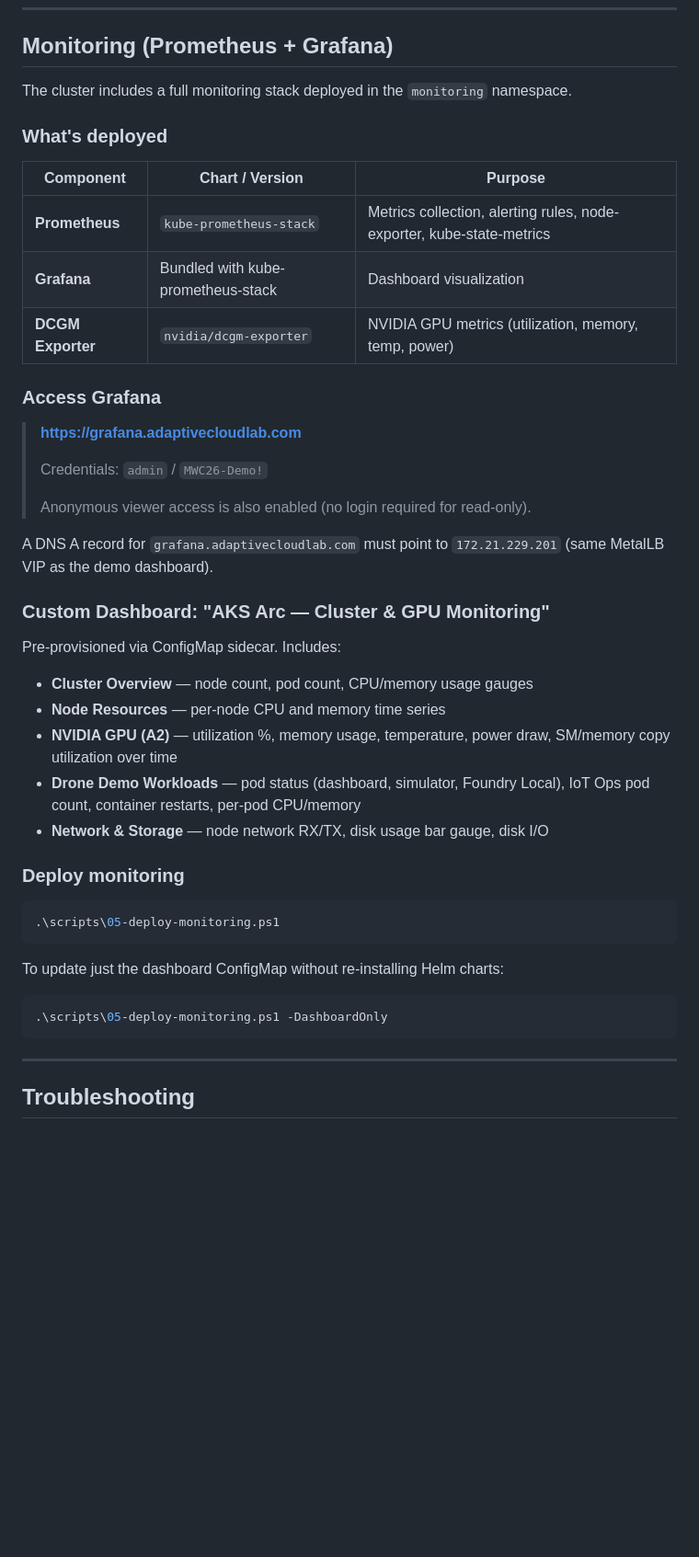
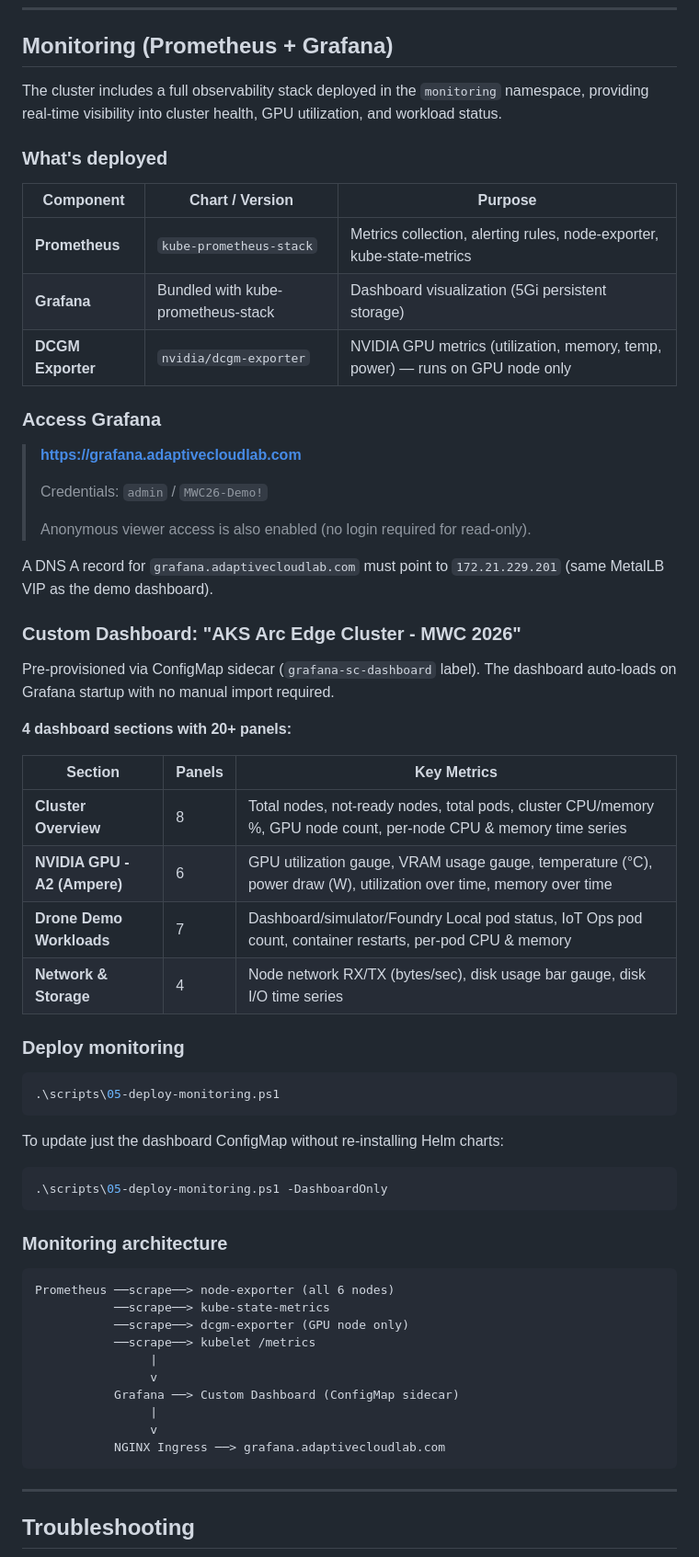
Before and after one commit to mgodfre3/adaptivecloudlab-mwc26-demo, a Markdown page: README.md, the part around one of its changes. Shown at 92% size. GitHub-like rendering; blank space fills up the shorter version.

Commit message:
docs: enhance README with screenshots section, detailed dashboard features, and monitoring architecture

````diff
--- a/README.md
+++ b/README.md
@@ -435,15 +475,15 @@ Primary configuration file. All resource names are auto-derived from `PREFIX`. K
 
 ## Monitoring (Prometheus + Grafana)
 
-The cluster includes a full monitoring stack deployed in the `monitoring` namespace.
+The cluster includes a full observability stack deployed in the `monitoring` namespace, providing real-time visibility into cluster health, GPU utilization, and workload status.
 
 ### What's deployed
 
 | Component | Chart / Version | Purpose |
 |---|---|---|
 | **Prometheus** | `kube-prometheus-stack` | Metrics collection, alerting rules, node-exporter, kube-state-metrics |
-| **Grafana** | Bundled with kube-prometheus-stack | Dashboard visualization |
-| **DCGM Exporter** | `nvidia/dcgm-exporter` | NVIDIA GPU metrics (utilization, memory, temp, power) |
+| **Grafana** | Bundled with kube-prometheus-stack | Dashboard visualization (5Gi persistent storage) |
+| **DCGM Exporter** | `nvidia/dcgm-exporter` | NVIDIA GPU metrics (utilization, memory, temp, power) — runs on GPU node only |
 
 ### Access Grafana
 
@@ -455,15 +495,18 @@ The cluster includes a full monitoring stack deployed in the `monitoring` namesp
 
 A DNS A record for `grafana.adaptivecloudlab.com` must point to `172.21.229.201` (same MetalLB VIP as the demo dashboard).
 
-### Custom Dashboard: "AKS Arc — Cluster & GPU Monitoring"
+### Custom Dashboard: "AKS Arc Edge Cluster - MWC 2026"
 
-Pre-provisioned via ConfigMap sidecar. Includes:
+Pre-provisioned via ConfigMap sidecar (`grafana-sc-dashboard` label). The dashboard auto-loads on Grafana startup with no manual import required.
 
-- **Cluster Overview** — node count, pod count, CPU/memory usage gauges
-- **Node Resources** — per-node CPU and memory time series
-- **NVIDIA GPU (A2)** — utilization %, memory usage, temperature, power draw, SM/memory copy utilization over time
-- **Drone Demo Workloads** — pod status (dashboard, simulator, Foundry Local), IoT Ops pod count, container restarts, per-pod CPU/memory
-- **Network & Storage** — node network RX/TX, disk usage bar gauge, disk I/O
+**4 dashboard sections with 20+ panels:**
+
+| Section | Panels | Key Metrics |
+|---|---|---|
+| **Cluster Overview** | 8 | Total nodes, not-ready nodes, total pods, cluster CPU/memory %, GPU node count, per-node CPU & memory time series |
+| **NVIDIA GPU - A2 (Ampere)** | 6 | GPU utilization gauge, VRAM usage gauge, temperature (°C), power draw (W), utilization over time, memory over time |
+| **Drone Demo Workloads** | 7 | Dashboard/simulator/Foundry Local pod status, IoT Ops pod count, container restarts, per-pod CPU & memory |
+| **Network & Storage** | 4 | Node network RX/TX (bytes/sec), disk usage bar gauge, disk I/O time series |
 
 ### Deploy monitoring
 
@@ -475,6 +518,21 @@ To update just the dashboard ConfigMap without re-installing Helm charts:
 
 ```powershell
 .\scripts\05-deploy-monitoring.ps1 -DashboardOnly
+```
+
+### Monitoring architecture
+
+```
+Prometheus ──scrape──> node-exporter (all 6 nodes)
+           ──scrape──> kube-state-metrics
+           ──scrape──> dcgm-exporter (GPU node only)
+           ──scrape──> kubelet /metrics
+                |
+                v
+           Grafana ──> Custom Dashboard (ConfigMap sidecar)
+                |
+                v
+           NGINX Ingress ──> grafana.adaptivecloudlab.com
 ```
 
 ---
````
Also changed, not shown: other parts of README.md (+46 -6 lines).
